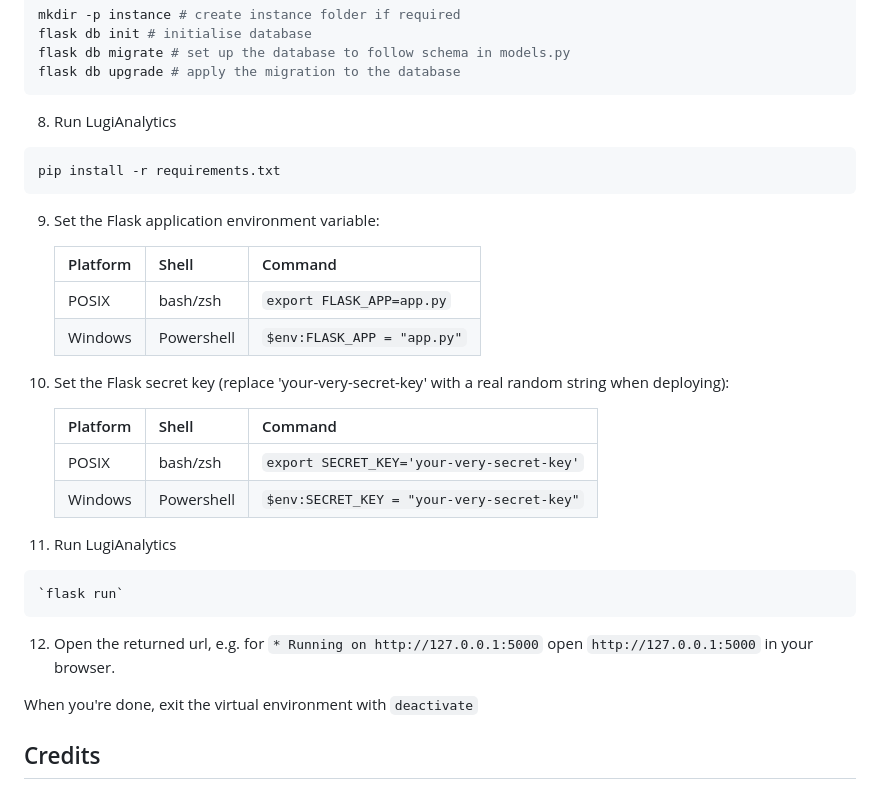
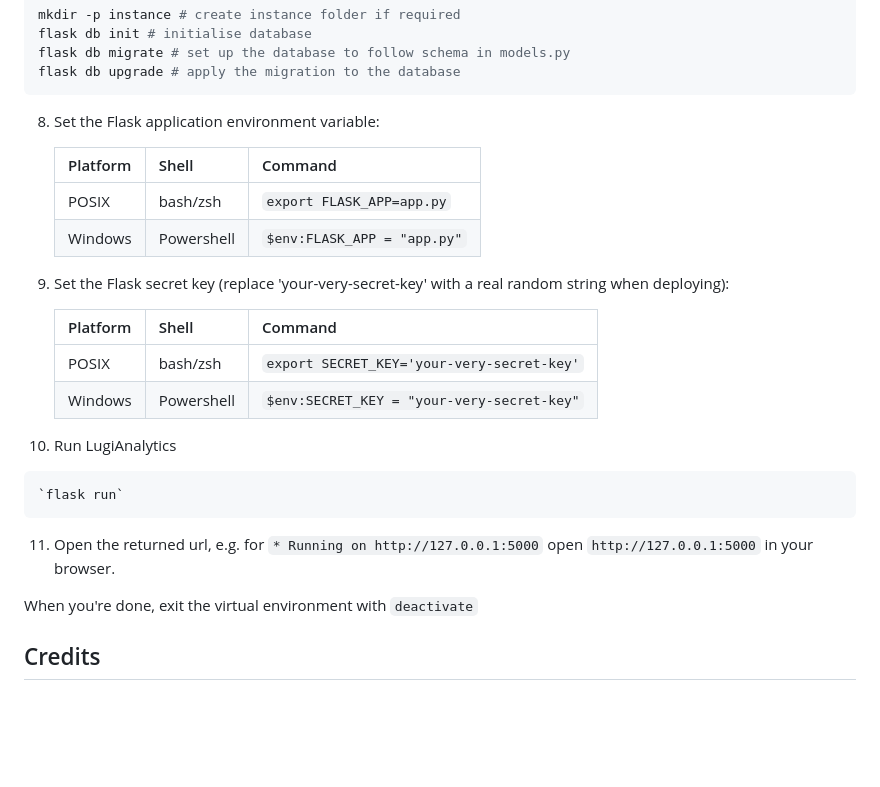
Before and after one commit to daniyalq114/CITS3403-Project, a Markdown page: README.md, the part around the change. Rendered like a GitHub page; blank space fills up the shorter version.

Commit message:
updated readme again (lol)

````diff
--- a/README.md
+++ b/README.md
@@ -74,29 +74,25 @@ flask db init # initialise database
 flask db migrate # set up the database to follow schema in models.py
 flask db upgrade # apply the migration to the database
 ```
-8. Run LugiAnalytics
-```shell
-pip install -r requirements.txt
-```
-9. Set the Flask application environment variable:
+8. Set the Flask application environment variable:
 
     | Platform | Shell      | Command                     |
     | -------- | ---------- | --------------------------- |
     | POSIX    | bash/zsh   | `export FLASK_APP=app.py`   |
     | Windows  | Powershell | `$env:FLASK_APP = "app.py"` |
 
-10. Set the Flask secret key (replace 'your-very-secret-key' with a real random string when deploying):
+9. Set the Flask secret key (replace 'your-very-secret-key' with a real random string when deploying):
 
     | Platform | Shell      | Command                                    |
     | -------- | ---------- | ------------------------------------------ |
     | POSIX    | bash/zsh   | `export SECRET_KEY='your-very-secret-key'` |
     | Windows  | Powershell | `$env:SECRET_KEY = "your-very-secret-key"` |
 
-11. Run LugiAnalytics
+10. Run LugiAnalytics
 ```shell
 `flask run`
 ```
-12. Open the returned url, e.g. for `* Running on http://127.0.0.1:5000` open `http://127.0.0.1:5000` in your browser.
+11. Open the returned url, e.g. for `* Running on http://127.0.0.1:5000` open `http://127.0.0.1:5000` in your browser.
 
 When you're done, exit the virtual environment with `deactivate`
 
````
